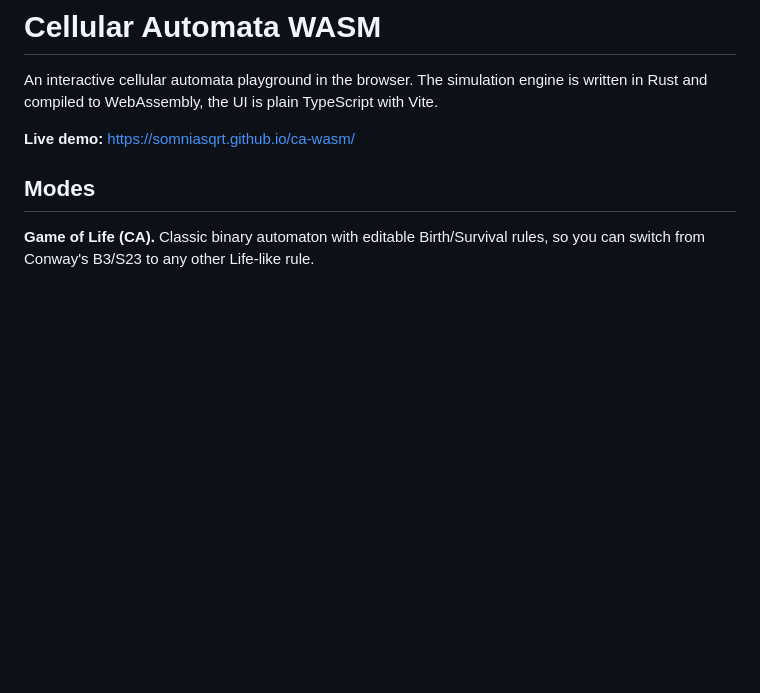
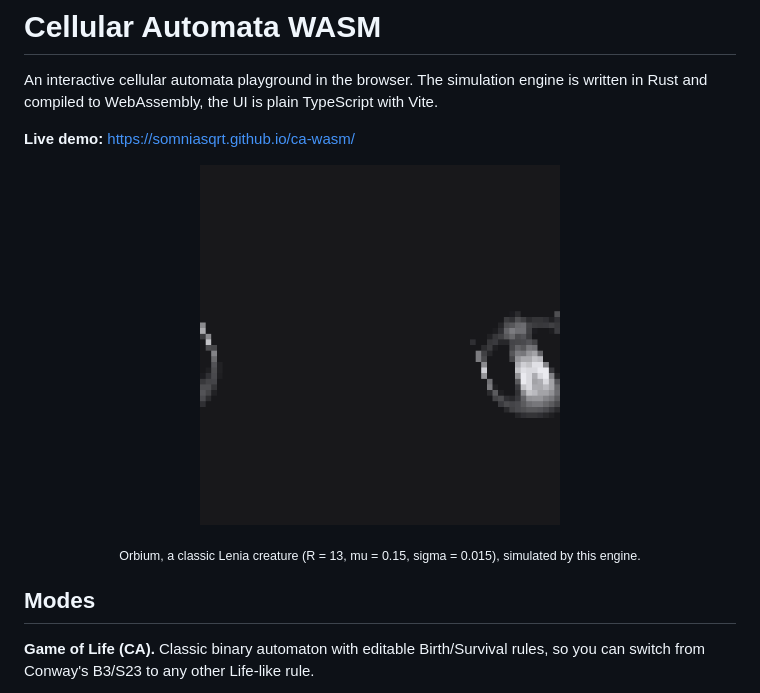
Before and after one commit to somniasqrt/ca-wasm, a Markdown page: README.md, the part around one of its changes. Rendered like a GitHub page; pictures changed too: docs/orbium.gif (added); blank space fills up the shorter version.

Commit message:
Add GIFs and preview images to README

```diff
--- a/README.md
+++ b/README.md
@@ -4,6 +4,9 @@ An interactive cellular automata playground in the browser. The simulation engin
 
 **Live demo:** https://somniasqrt.github.io/ca-wasm/
 
+<p align="center"><img src="docs/orbium.gif" width="360" alt="Orbium gliding"></p>
+<p align="center"><sub>Orbium, a classic Lenia creature (R = 13, mu = 0.15, sigma = 0.015), simulated by this engine.</sub></p>
+
 ## Modes
 
 **Game of Life (CA).** Classic binary automaton with editable Birth/Survival rules, so you can switch from Conway's B3/S23 to any other Life-like rule.
```
Also changed, not shown: other parts of README.md (+4 -0 lines), docs/thumb-continuous.png (added), docs/thumb-life.png (added), 2 other files.
